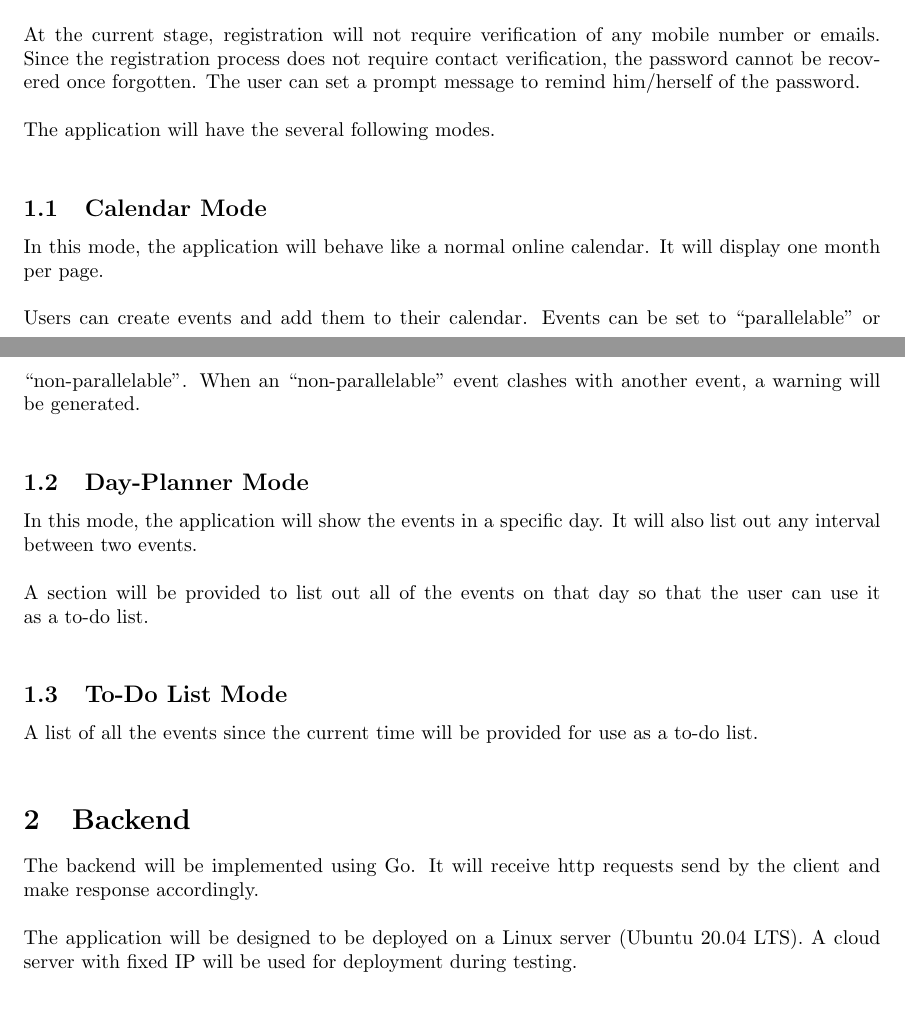
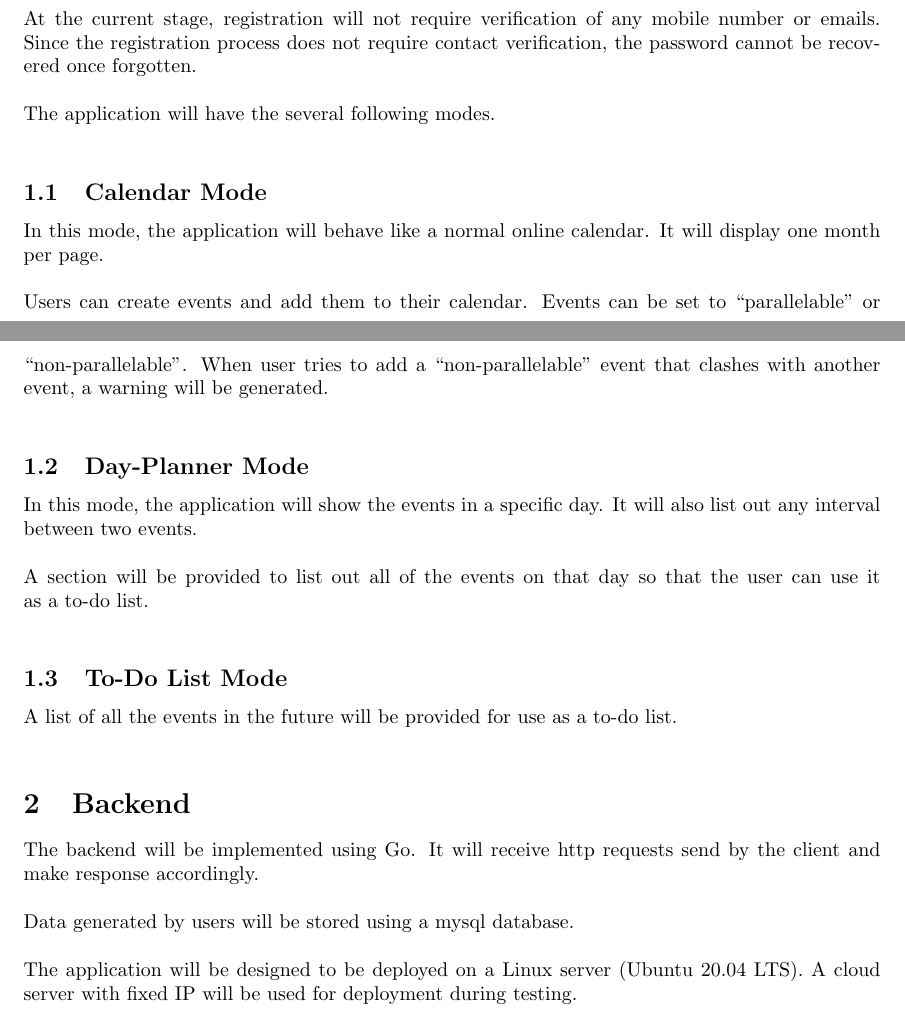
Before and after one commit to albertZhangTJ/CVWO_winter_assignment, a LaTeX document (docs/usage.tex): two parts of pages 1 and 2 of 2, joined at a grey line, cut so that both start at the same text. Compiled offline with pdfLaTeX.

Commit message:
122620210420

```diff
--- a/docs/usage.tex
+++ b/docs/usage.tex
@@ -21,7 +21,7 @@ However, a guest can choose to download their planned events onto their own devi
 Users can also import their events using from files (.ics format only, only basic VEVENT supported).
 ~\\~\\
 At the current stage, registration will not require verification of any mobile number or emails.
-Since the registration process does not require contact verification, the password cannot be recovered once forgotten. The user can set a prompt message to remind him/herself of the password.
+Since the registration process does not require contact verification, the password cannot be recovered once forgotten.
 ~\\~\\
 The application will have the several following modes.
 ~\\
@@ -32,7 +32,7 @@ It will display one month per page.
 ~\\~\\
 Users can create events and add them to their calendar.
 Events can be set to ``parallelable'' or ``non-parallelable''.
-When an ``non-parallelable'' event clashes with another event, a warning will be generated.
+When user tries to add a ``non-parallelable'' event that clashes with another event, a warning will be generated.
 ~\\
 
 \subsection{Day-Planner Mode}
@@ -43,7 +43,7 @@ A section will be provided to list out all of the events on that day so that the
 ~\\
 
 \subsection{To-Do List Mode}
-A list of all the events since the current time will be provided for use as a to-do list.
+A list of all the events in the future will be provided for use as a to-do list.
 ~\\
 
 
@@ -51,6 +51,8 @@ A list of all the events since the current time will be provided for use as a to
 \section{Backend}
 The backend will be implemented using Go.
 It will receive http requests send by the client and make response accordingly.
+~\\~\\
+Data generated by users will be stored using a mysql database.
 ~\\~\\
 The application will be designed to be deployed on a Linux server (Ubuntu 20.04 LTS).
 A cloud server with fixed IP will be used for deployment during testing.
```
Also changed, not shown: docs/usage.pdf, 3 other files.
